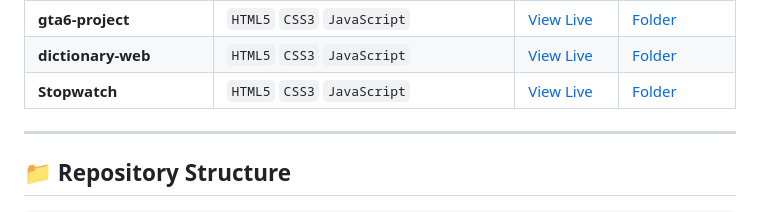
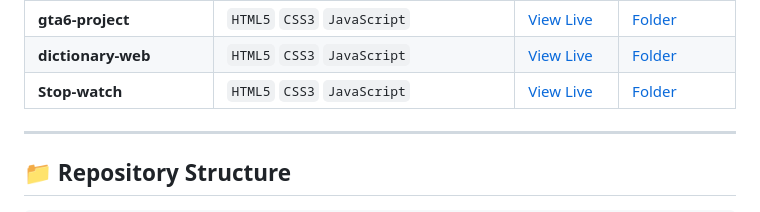
Before and after one commit to SakshamShukla63/Web-Basic, a Markdown page: README.md, the part around the change. Drawn GitHub-style.

```diff
--- a/README.md
+++ b/README.md
@@ -28,7 +28,7 @@ Welcome to my web development repository! This repository features essential web
 | **Countdown Timer** | `HTML5` `CSS3` `JavaScript` | [View Live](https://SakshamShukla63.github.io/Web-Basic/countdown-timer/) | [Folder](./countdown-timer) |
 | **gta6-project** | `HTML5` `CSS3` `JavaScript` | [View Live](https://SakshamShukla63.github.io/Web-Basic/gta6-project/) | [Folder](./gta6-project) |
 | **dictionary-web** | `HTML5` `CSS3` `JavaScript` | [View Live](https://SakshamShukla63.github.io/Web-Basic/dictionary-web/) | [Folder](./dictionary-web) |
-| **Stopwatch** | `HTML5` `CSS3` `JavaScript` | [View Live](https://SakshamShukla63.github.io/Web-Basic/stopwatch/) | [Folder](./stopwatch) |
+| **Stop-watch** | `HTML5` `CSS3` `JavaScript` | [View Live](https://SakshamShukla63.github.io/Web-Basic/stop-watch/) | [Folder](./stop-watch) |
 
 ---
 
```
